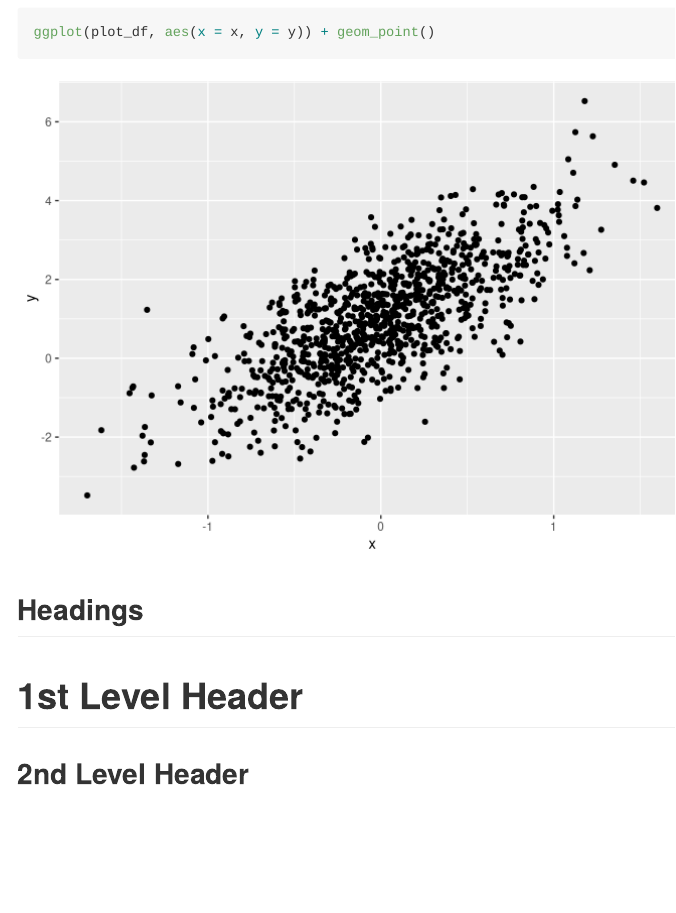
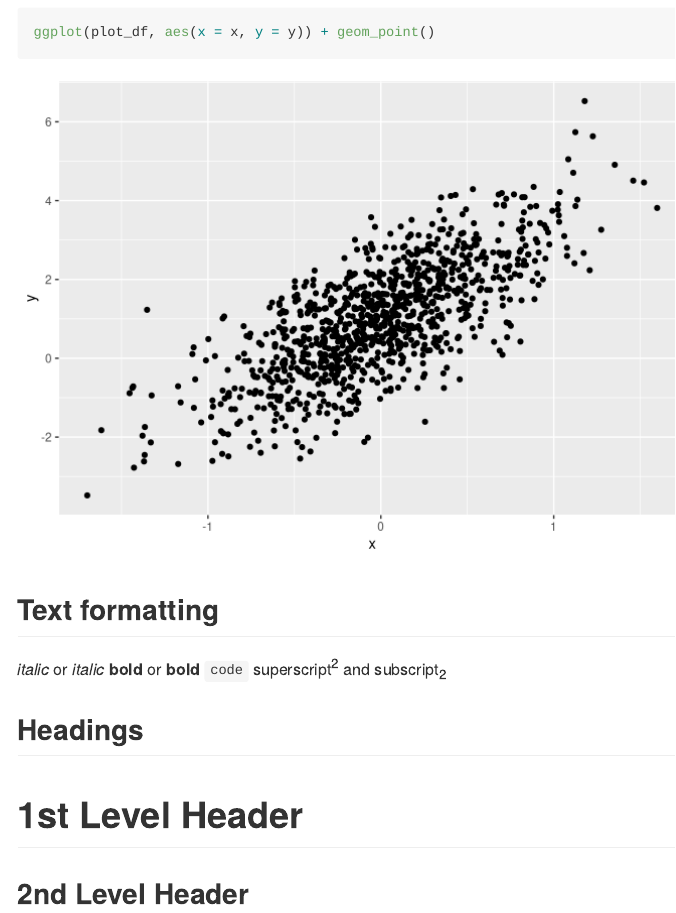
Before and after one commit to linxy29/p8105_hw1_xl2836, an R Markdown document (test.Rmd): the page in a window 1100 px wide, from 1120 px down. Rendered offline with R 4.5, knitr and Pandoc, with nearby package versions.

Commit message:
first try in problem 2

````diff
--- a/test.Rmd
+++ b/test.Rmd
@@ -34,6 +34,14 @@ Next we show a scatterplot of `y` vs `x`.
 ggplot(plot_df, aes(x = x, y = y)) + geom_point()
 ```
 
+Text formatting
+------------------------------------------------------------
+
+*italic*  or  _italic_
+**bold**  or  __bold__
+`code`
+superscript^2^ and subscript~2~
+
 Headings
 ------------------------------------------------------------
 
````
Also changed, not shown: pic1_p2.jpeg (added), test.md, test.Rmd (4 more changed lines), 1 other file.
